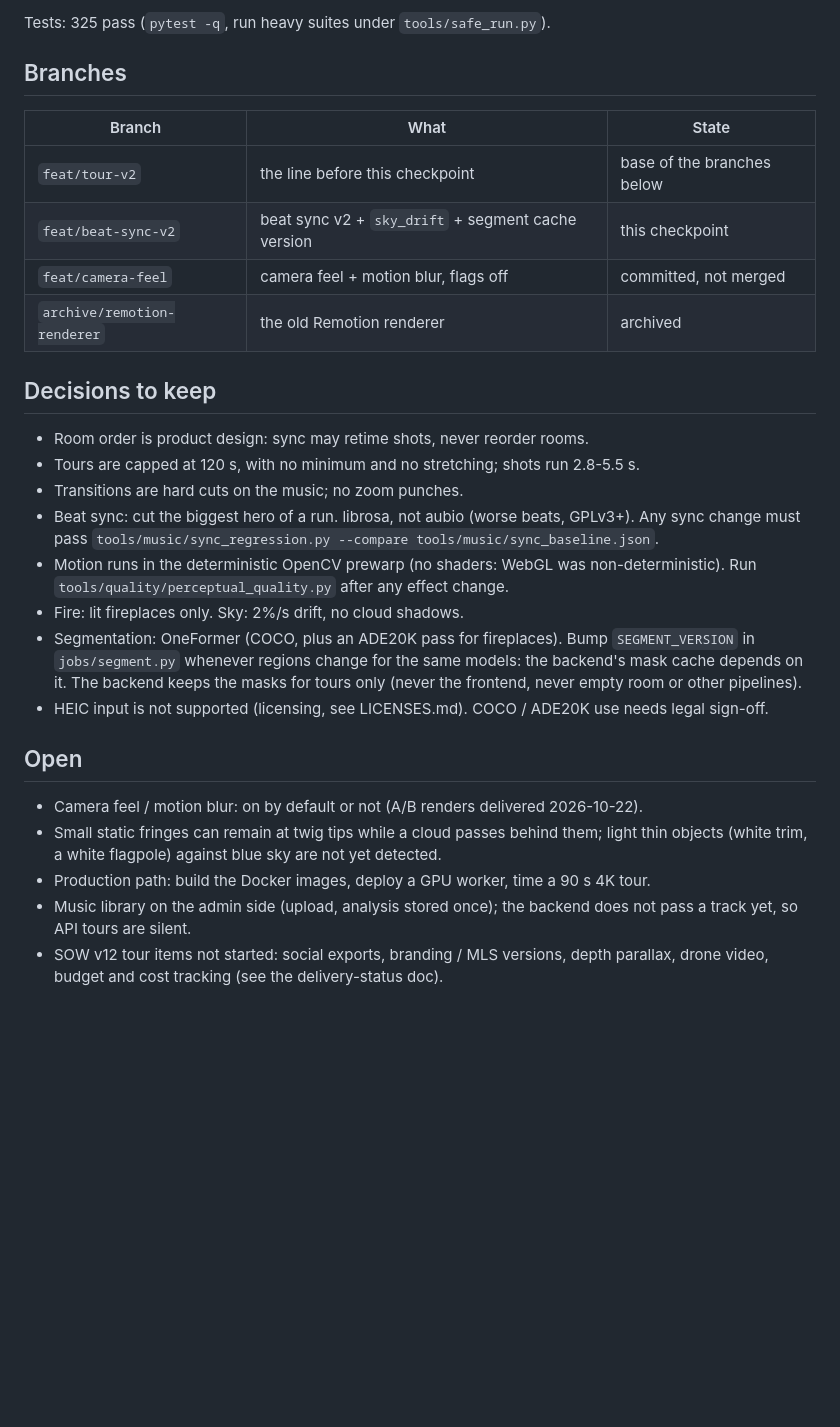
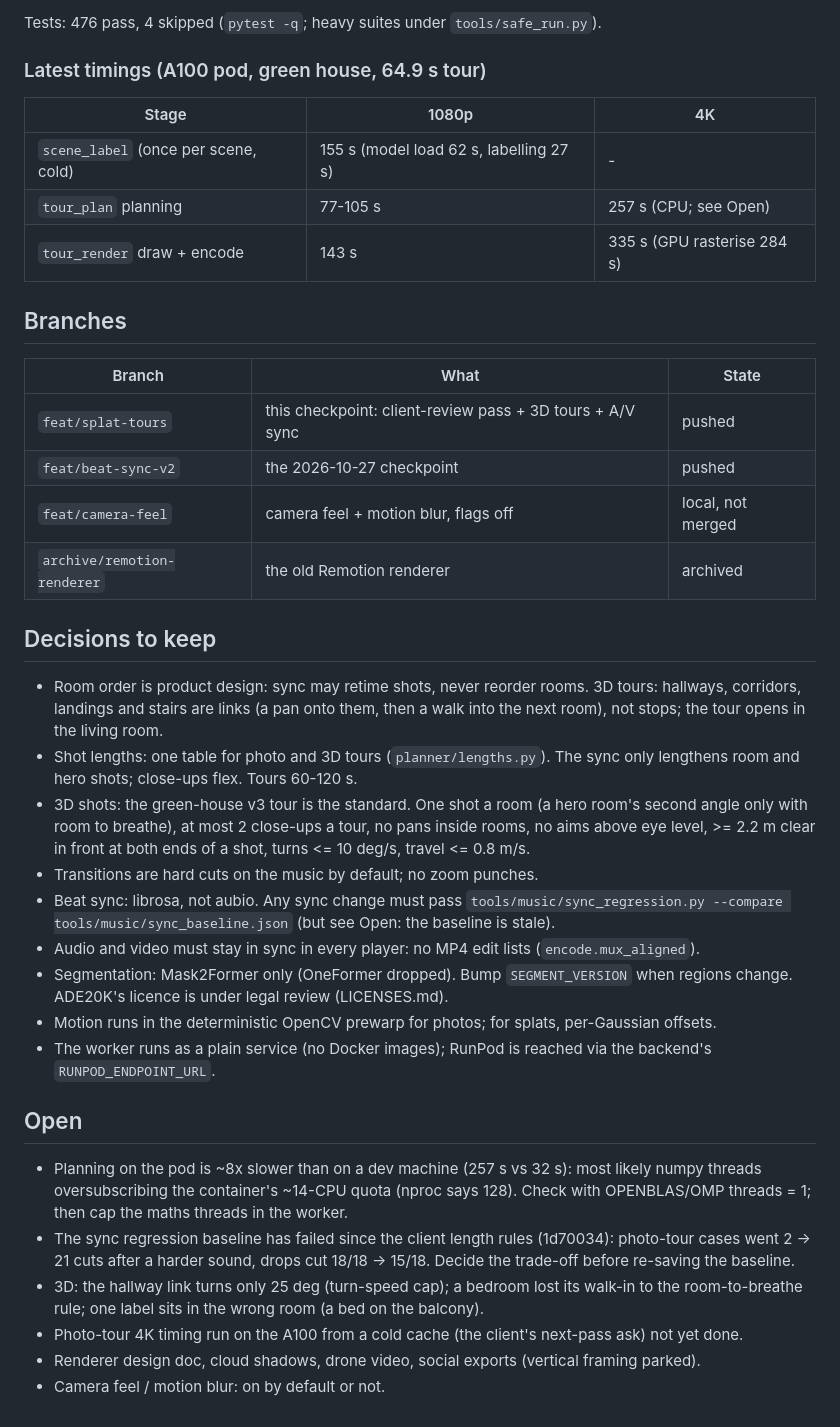
Before and after one commit to sarthakdhiman-chicmic/VirtualTour, a Markdown page: PROGRESS.md, the part around one of its changes. Rendered like a GitHub page; blank space fills up the shorter version.

Commit message:
docs: PROGRESS checkpoint 2026-11-13 - 3D tours, client-review pass, A/V sync
Co-Authored-By: Claude Opus 5.5 <noreply@anthropic.com>

```diff
--- a/PROGRESS.md
+++ b/PROGRESS.md
@@ -28,39 +41,53 @@ RunPod-compatible API: `tour_segment` (OneFormer masks) -> `tour_plan` (scoring
 
-Tests: 325 pass (`pytest -q`, run heavy suites under `tools/safe_run.py`).
+Tests: 476 pass, 4 skipped (`pytest -q`; heavy suites under `tools/safe_run.py`).
+
+### Latest timings (A100 pod, green house, 64.9 s tour)
+
+| Stage | 1080p | 4K |
+| --- | --- | --- |
+| `scene_label` (once per scene, cold) | 155 s (model load 62 s, labelling 27 s) | - |
+| `tour_plan` planning | 77-105 s | 257 s (CPU; see Open) |
+| `tour_render` draw + encode | 143 s | 335 s (GPU rasterise 284 s) |
 
 ## Branches
 
 | Branch | What | State |
 | --- | --- | --- |
-| `feat/tour-v2` | the line before this checkpoint | base of the branches below |
-| `feat/beat-sync-v2` | beat sync v2 + `sky_drift` + segment cache version | this checkpoint |
-| `feat/camera-feel` | camera feel + motion blur, flags off | committed, not merged |
+| `feat/splat-tours` | this checkpoint: client-review pass + 3D tours + A/V sync | pushed |
+| `feat/beat-sync-v2` | the 2026-10-27 checkpoint | pushed |
+| `feat/camera-feel` | camera feel + motion blur, flags off | local, not merged |
 | `archive/remotion-renderer` | the old Remotion renderer | archived |
 
 ## Decisions to keep
 
-- Room order is product design: sync may retime shots, never reorder rooms.
-- Tours are capped at 120 s, with no minimum and no stretching; shots run 2.8-5.5 s.
-- Transitions are hard cuts on the music; no zoom punches.
-- Beat sync: cut the biggest hero of a run. librosa, not aubio (worse beats, GPLv3+). Any sync
-  change must pass `tools/music/sync_regression.py --compare tools/music/sync_baseline.json`.
-- Motion runs in the deterministic OpenCV prewarp (no shaders: WebGL was non-deterministic).
-  Run `tools/quality/perceptual_quality.py` after any effect change.
-- Fire: lit fireplaces only. Sky: 2%/s drift, no cloud shadows.
-- Segmentation: OneFormer (COCO, plus an ADE20K pass for fireplaces). Bump `SEGMENT_VERSION` in
-  `jobs/segment.py` whenever regions change for the same models: the backend's mask cache
-  depends on it. The backend keeps the masks for tours only (never the frontend, never empty
-  room or other pipelines).
-- HEIC input is not supported (licensing, see LICENSES.md). COCO / ADE20K use needs legal
-  sign-off.
+- Room order is product design: sync may retime shots, never reorder rooms. 3D tours: hallways,
+  corridors, landings and stairs are links (a pan onto them, then a walk into the next room), not
+  stops; the tour opens in the living room.
+- Shot lengths: one table for photo and 3D tours (`planner/lengths.py`). The sync only lengthens
+  room and hero shots; close-ups flex. Tours 60-120 s.
+- 3D shots: the green-house v3 tour is the standard. One shot a room (a hero room's second angle
+  only with room to breathe), at most 2 close-ups a tour, no pans inside rooms, no aims above eye
+  level, >= 2.2 m clear in front at both ends of a shot, turns <= 10 deg/s, travel <= 0.8 m/s.
+- Transitions are hard cuts on the music by default; no zoom punches.
+- Beat sync: librosa, not aubio. Any sync change must pass `tools/music/sync_regression.py
+  --compare tools/music/sync_baseline.json` (but see Open: the baseline is stale).
+- Audio and video must stay in sync in every player: no MP4 edit lists (`encode.mux_aligned`).
+- Segmentation: Mask2Former only (OneFormer dropped). Bump `SEGMENT_VERSION` when regions change.
+  ADE20K's licence is under legal review (LICENSES.md).
+- Motion runs in the deterministic OpenCV prewarp for photos; for splats, per-Gaussian offsets.
+- The worker runs as a plain service (no Docker images); RunPod is reached via the backend's
+  `RUNPOD_ENDPOINT_URL`.
 
 ## Open
 
-- Camera feel / motion blur: on by default or not (A/B renders delivered 2026-10-22).
-- Small static fringes can remain at twig tips while a cloud passes behind them; light thin
-  objects (white trim, a white flagpole) against blue sky are not yet detected.
-- Production path: build the Docker images, deploy a GPU worker, time a 90 s 4K tour.
-- Music library on the admin side (upload, analysis stored once); the backend does not pass a
-  track yet, so API tours are silent.
-- SOW v12 tour items not started: social exports, branding / MLS versions, depth parallax,
-  drone video, budget and cost tracking (see the delivery-status doc).
+- Planning on the pod is ~8x slower than on a dev machine (257 s vs 32 s): most likely numpy
+  threads oversubscribing the container's ~14-CPU quota (nproc says 128). Check with
+  OPENBLAS/OMP threads = 1; then cap the maths threads in the worker.
+- The sync regression baseline has failed since the client length rules (1d70034): photo-tour
+  cases went 2 -> 21 cuts after a harder sound, drops cut 18/18 -> 15/18. Decide the trade-off
+  before re-saving the baseline.
+- 3D: the hallway link turns only 25 deg (turn-speed cap); a bedroom lost its walk-in to the
+  room-to-breathe rule; one label sits in the wrong room (a bed on the balcony).
+- Photo-tour 4K timing run on the A100 from a cold cache (the client's next-pass ask) not yet done.
+- Renderer design doc, cloud shadows, drone video, social exports (vertical framing parked).
+- Camera feel / motion blur: on by default or not.
```
Also changed, not shown: other parts of PROGRESS.md (+32 -19 lines).
